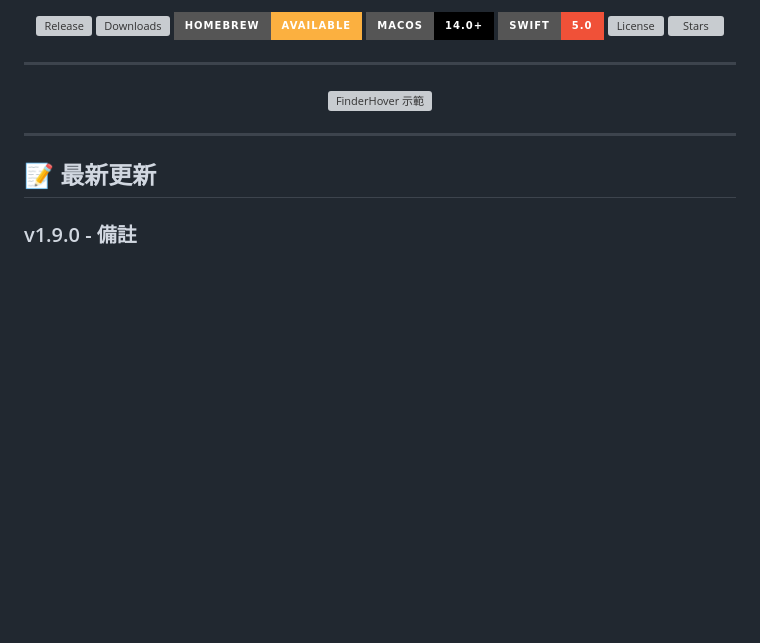
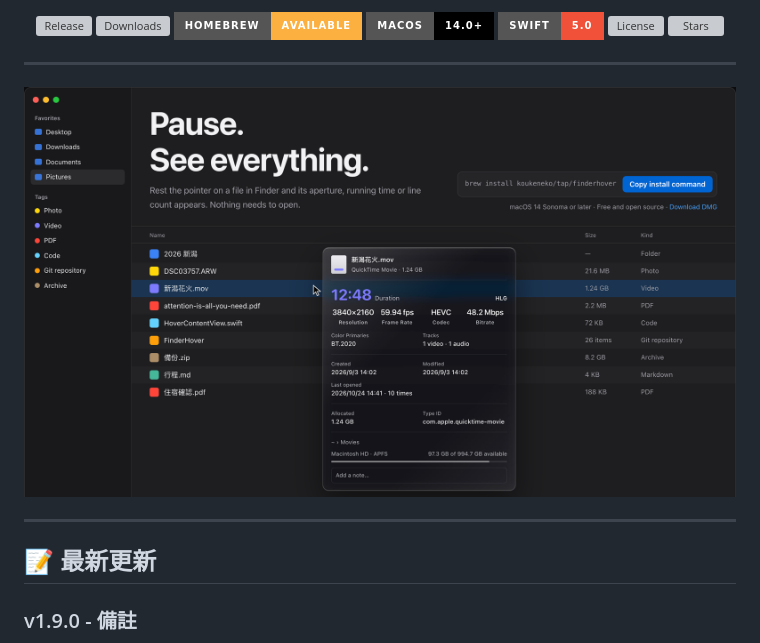
Before and after one commit to KoukeNeko/FinderHover, a Markdown page: README_zh-Hant.md, the part around the change. Drawn GitHub-style; pictures changed too: docs/screenshot.png (added); badges without logos; blank space fills up the shorter version; grey boxes are pictures that could not be loaded.

```diff
--- a/README_zh-Hant.md
+++ b/README_zh-Hant.md
@@ -24,7 +24,7 @@
 ---
 
 <p align="center">
-  <img src="docs/demo.gif" alt="FinderHover 示範" width="800">
+  <img src="docs/screenshot.png" alt="Finder 列表上的 FinderHover 浮動視窗" width="800">
 </p>
 
 ---
```
Also changed, not shown: README.md (+1 -1 lines), README_ja.md (+1 -1 lines), 1 other file.
